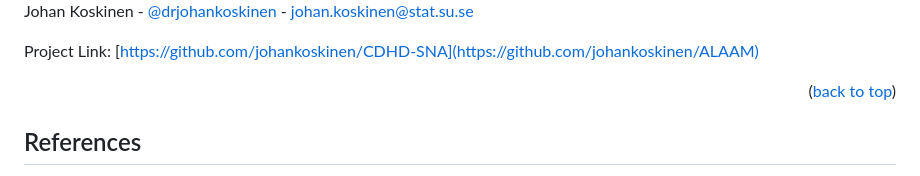
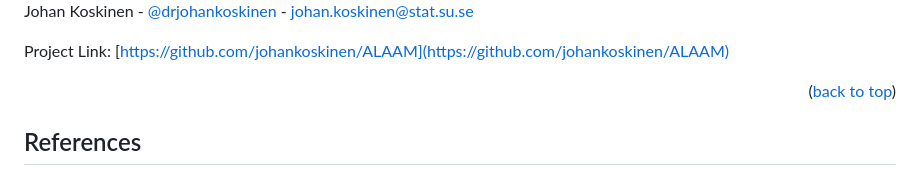
Before and after one commit to johankoskinen/SunbeltXVLALAAM, a Markdown page: README.md, the part around the change. Rendered like a GitHub page.

```diff
--- a/README.md
+++ b/README.md
@@ -95,7 +95,7 @@ You *will*, however, need to come with a laptop with R and R-studio installed. I
 
 Johan Koskinen - [@drjohankoskinen](https://twitter.com/drjohankoskinen) - johan.koskinen@stat.su.se
 
-Project Link: [https://github.com/johankoskinen/CDHD-SNA](https://github.com/johankoskinen/ALAAM)
+Project Link: [https://github.com/johankoskinen/ALAAM](https://github.com/johankoskinen/ALAAM)
 
 <p align="right">(<a href="#readme-top">back to top</a>)</p>
 
```
